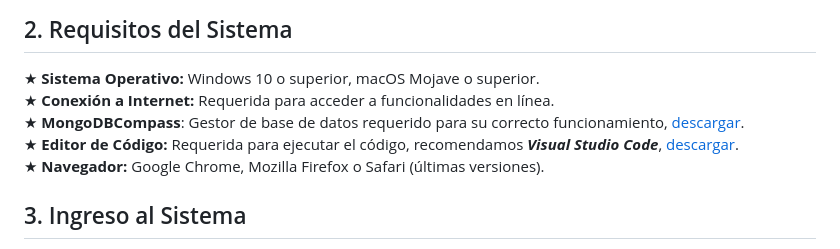
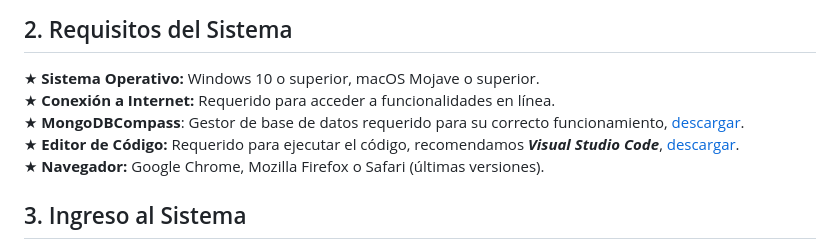
Before and after one commit to davidblanco1407/SoftHealth, a Markdown page: README.md, the part around the change. Rendered like a GitHub page.

```diff
--- a/README.md
+++ b/README.md
@@ -14,9 +14,9 @@
 **SoftHealth** es un proyecto formativo de **Análisis y desarrollo de Software** para el sector salud, dirigido por el **SENA**. Este manual está diseñado para ayudar a los usuarios a familiarizarse con nuesto sistema. Aquí encontrarás instrucciones sobre cómo utilizar las principales funciones y resolver problemas comunes.
 ## 2. Requisitos del Sistema
 ★ **Sistema Operativo:** Windows 10 o superior, macOS Mojave o superior.
-★ **Conexión a Internet:** Requerida para acceder a funcionalidades en línea.
+★ **Conexión a Internet:** Requerido para acceder a funcionalidades en línea.
 ★ **MongoDBCompass**: Gestor de base de datos requerido para su correcto funcionamiento, [descargar](https://www.mongodb.com/try/download/compass).
-★ **Editor de Código:** Requerida para ejecutar el código, recomendamos ***Visual Studio Code***, [descargar](https://code.visualstudio.com/download).
+★ **Editor de Código:** Requerido para ejecutar el código, recomendamos ***Visual Studio Code***, [descargar](https://code.visualstudio.com/download).
 ★ **Navegador:** Google Chrome, Mozilla Firefox o Safari (últimas versiones).
 ## 3. Ingreso al Sistema
 Antes de ejecutar el código debe instalar una librería externa que no viene por defecto en **python**, consulte en la sección 6 **Preguntas frecuentes** para mayor información.
```
